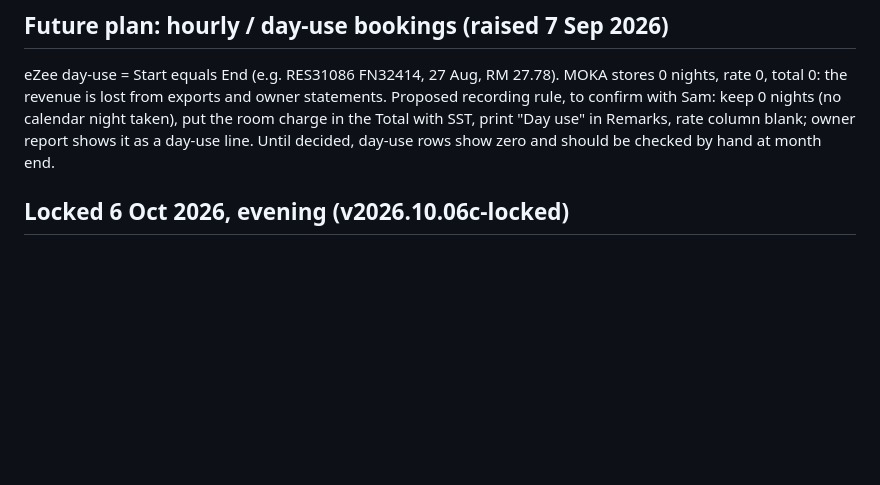
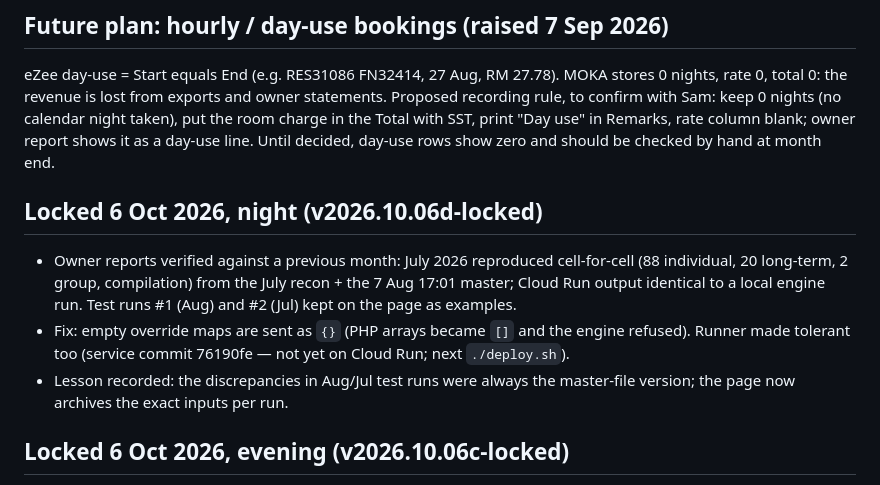
Before and after one commit to johnyap511/moka, a Markdown page: docs/HANDOFF-2026-09-04.md, the part around the change. Drawn GitHub-style; blank space fills up the shorter version.

Commit message:
Handoff: lock note for v2026.10.06d-locked

```diff
--- a/docs/HANDOFF-2026-09-04.md
+++ b/docs/HANDOFF-2026-09-04.md
@@ -131,6 +131,12 @@ eZee day-use = Start equals End (e.g. RES31086 FN32414, 27 Aug, RM 27.78). MOKA
 is lost from exports and owner statements. Proposed recording rule, to confirm with Sam: keep 0 nights (no calendar night
 taken), put the room charge in the Total with SST, print "Day use" in Remarks, rate column blank; owner report shows it as a
 day-use line. Until decided, day-use rows show zero and should be checked by hand at month end.
+
+## Locked 6 Oct 2026, night (v2026.10.06d-locked)
+
+- Owner reports verified against a previous month: July 2026 reproduced cell-for-cell (88 individual, 20 long-term, 2 group, compilation) from the July recon + the 7 Aug 17:01 master; Cloud Run output identical to a local engine run. Test runs #1 (Aug) and #2 (Jul) kept on the page as examples.
+- Fix: empty override maps are sent as `{}` (PHP arrays became `[]` and the engine refused). Runner made tolerant too (service commit 76190fe — not yet on Cloud Run; next `./deploy.sh`).
+- Lesson recorded: the discrepancies in Aug/Jul test runs were always the master-file version; the page now archives the exact inputs per run.
 
 ## Locked 6 Oct 2026, evening (v2026.10.06c-locked)
 
```
